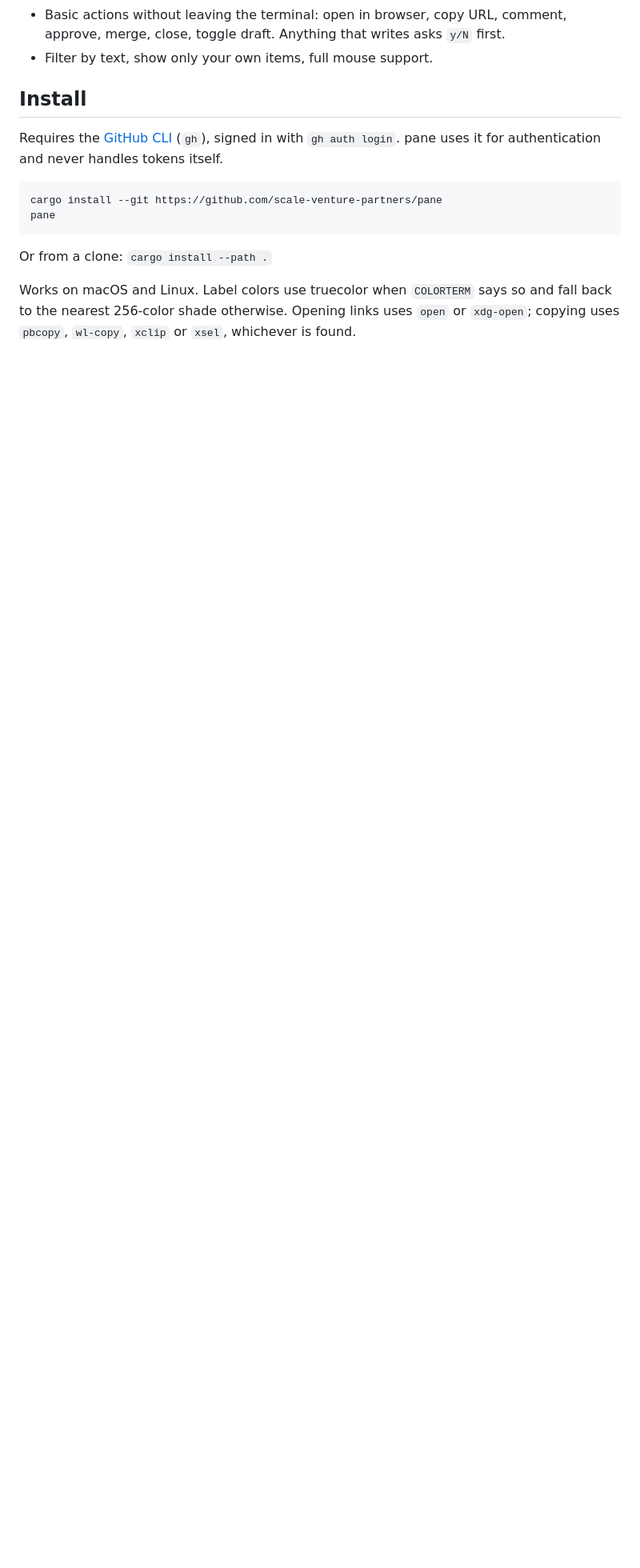
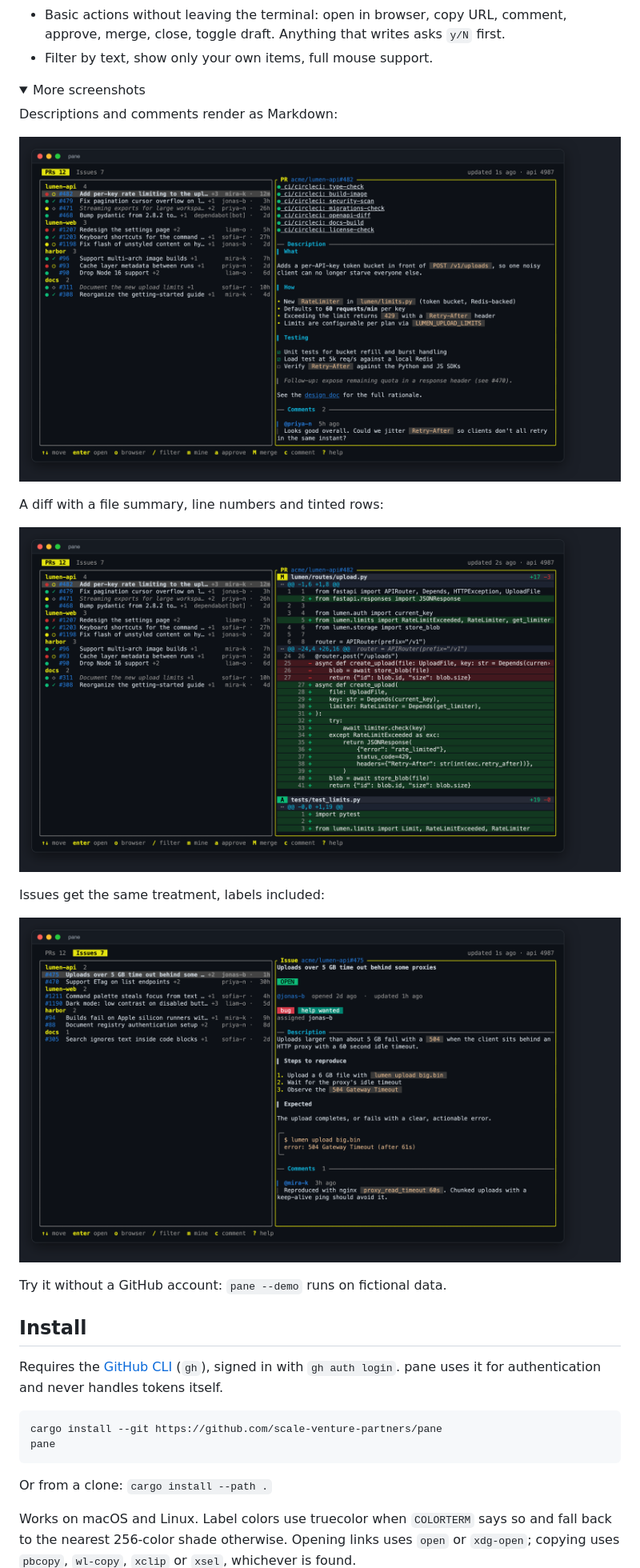
Before and after one commit to scale-venture-partners/pane, a Markdown page: README.md, the part around one of its changes. Shown at 80% size. Drawn GitHub-style; pictures changed too: docs/screenshots/description.png (added), docs/screenshots/diff.png (added), docs/screenshots/issues.png (added); folded sections open; blank space fills up the shorter version.

Commit message:
Add --demo mode, screenshot tooling and README screenshots

```diff
--- a/README.md
+++ b/README.md
@@ -14,6 +16,25 @@ A live terminal dashboard for your open GitHub pull requests and issues. Leave i
 - Merge or close an item and it stays on screen marked `MERGED` or `CLOSED` until you move off it, then disappears.
 - Basic actions without leaving the terminal: open in browser, copy URL, comment, approve, merge, close, toggle draft. Anything that writes asks `y/N` first.
 - Filter by text, show only your own items, full mouse support.
+
+<details>
+<summary>More screenshots</summary>
+
+Descriptions and comments render as Markdown:
+
+![Rendered Markdown description and comments](docs/screenshots/description.png)
+
+A diff with a file summary, line numbers and tinted rows:
+
+![Diff view](docs/screenshots/diff.png)
+
+Issues get the same treatment, labels included:
+
+![Issues tab](docs/screenshots/issues.png)
+
+</details>
+
+Try it without a GitHub account: `pane --demo` runs on fictional data.
 
 ## Install
 
```
Also changed, not shown: other parts of README.md (+4 -0 lines), CHANGELOG.md (+1 -0 lines), docs/screenshots/overview.png (added), 5 other files.
